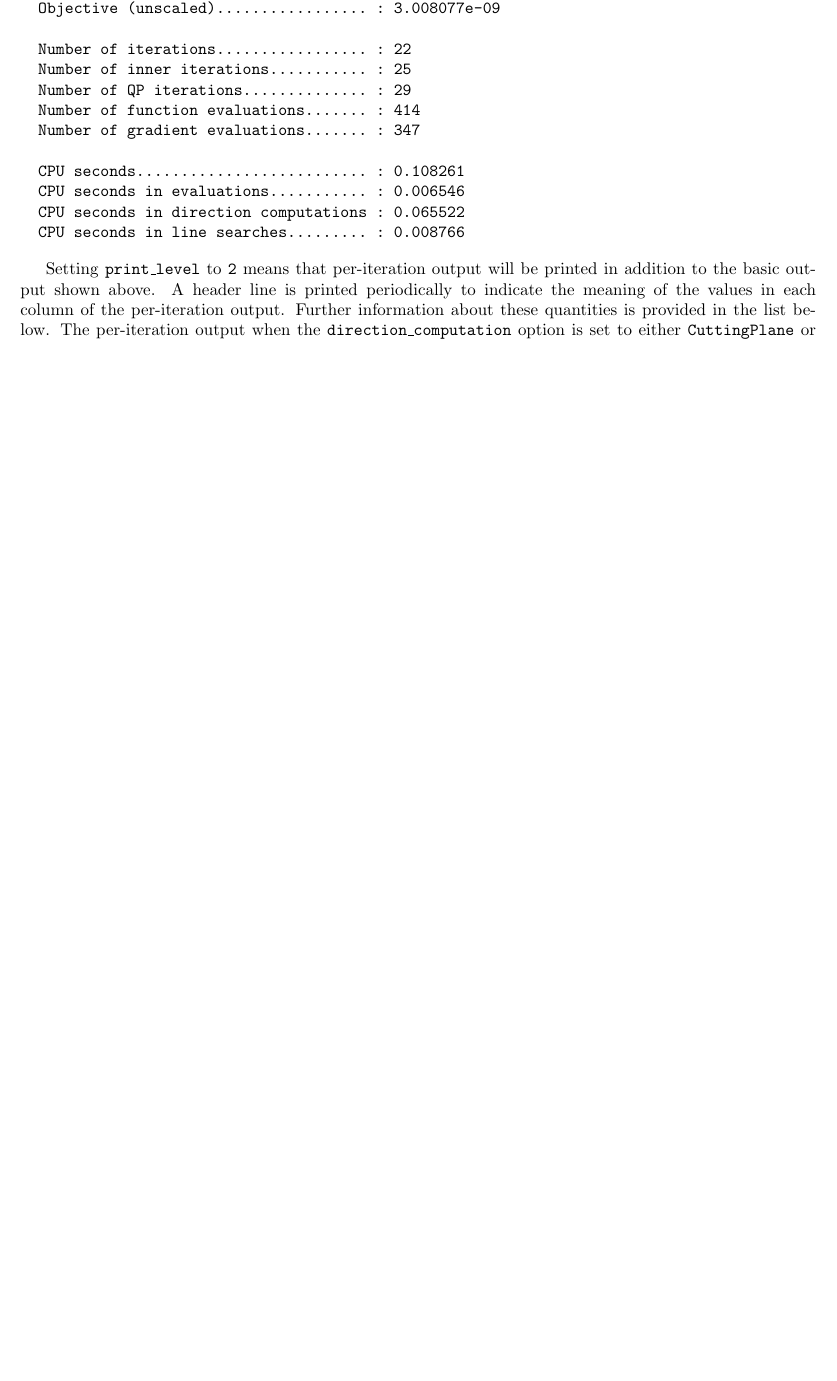
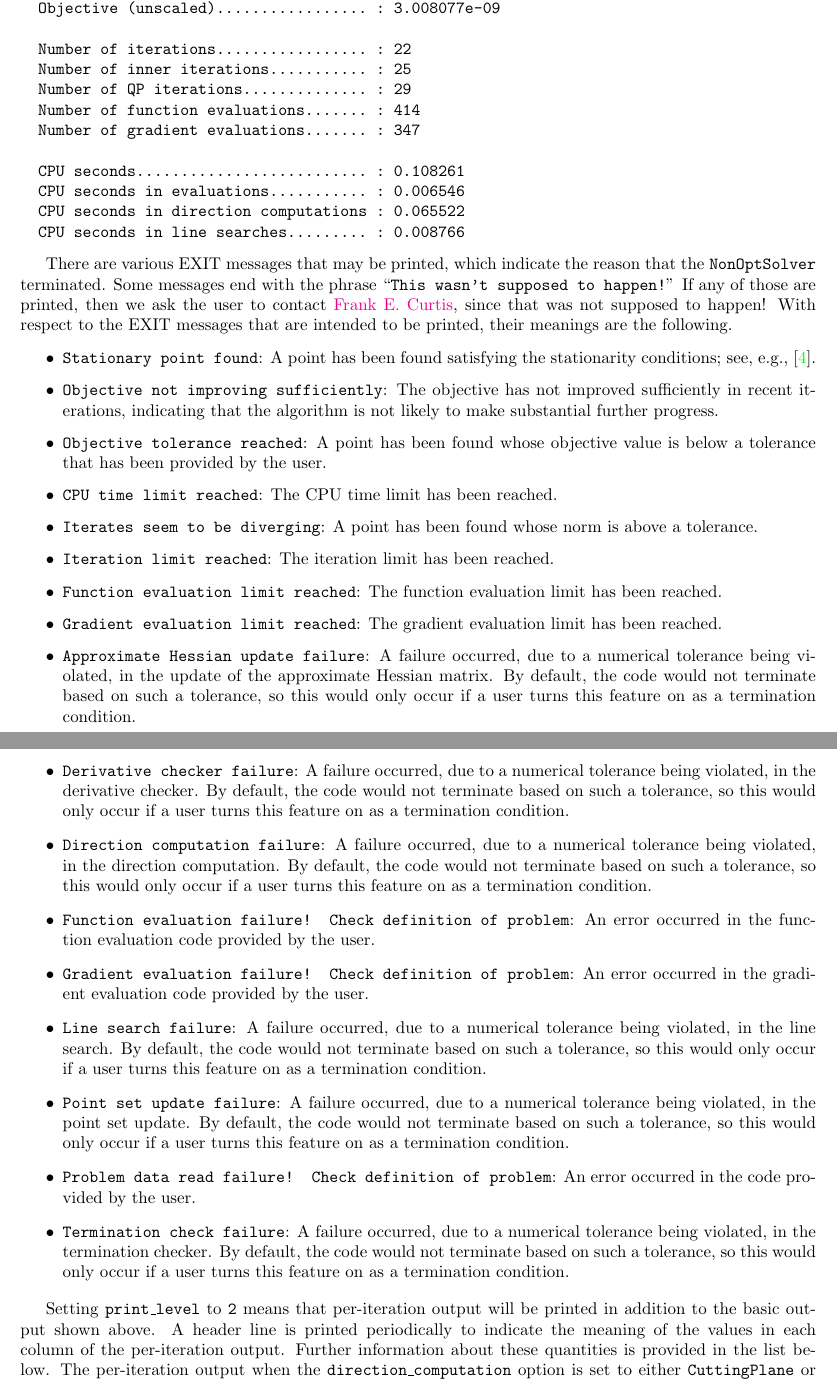
Before and after one commit to frankecurtis/NonOpt, a LaTeX document (NonOpt-Manual/NonOpt.tex): part of page 5 of 6 before the commit and two parts of pages 5 and 6 of 7 after it, the two joined at a grey line, cut so that both start at the same text, the shorter picture padded with empty space. The pictures show the PDF file NonOpt-Manual/NonOpt.pdf that the author committed with the source.

Commit message:
update for MPC round 1 revision

```diff
--- a/NonOpt-Manual/NonOpt.tex
+++ b/NonOpt-Manual/NonOpt.tex
@@ -225,6 +225,28 @@ The option \texttt{print\_level} determines the level of output to be printed to
   CPU seconds in line searches......... : 0.008766
 \end{verbatim}
 
+There are various EXIT messages that may be printed, which indicate the reason that the \texttt{NonOptSolver} terminated.  Some messages end with the phrase ``\texttt{This wasn't supposed to happen!}''  If any of those are printed, then we ask the user to contact \href{mailto:frank.e.curtis@gmail.com}{Frank E. Curtis}, since that was not supposed to happen!  With respect to the EXIT messages that are intended to be printed, their meanings are the following.
+
+\begin{itemize}
+  \item \texttt{Stationary point found}: A point has been found satisfying the stationarity conditions; see, e.g., \cite{CurtRobiZhou20}.
+  \item \texttt{Objective not improving sufficiently}: The objective has not improved sufficiently in recent iterations, indicating that the algorithm is not likely to make substantial further progress.
+  \item \texttt{Objective tolerance reached}: A point has been found whose objective value is below a tolerance that has been provided by the user.
+  \item \texttt{CPU time limit reached}: The CPU time limit has been reached.
+  \item \texttt{Iterates seem to be diverging}: A point has been found whose norm is above a tolerance.
+  \item \texttt{Iteration limit reached}: The iteration limit has been reached.
+  \item \texttt{Function evaluation limit reached}: The function evaluation limit has been reached.
+  \item \texttt{Gradient evaluation limit reached}:  The gradient evaluation limit has been reached.
+  \item \texttt{Approximate Hessian update failure}: A failure occurred, due to a numerical tolerance being violated, in the update of the approximate Hessian matrix.  By default, the code would not terminate based on such a tolerance, so this would only occur if a user turns this feature on as a termination condition.
+  \item \texttt{Derivative checker failure}: A failure occurred, due to a numerical tolerance being violated, in the derivative checker.  By default, the code would not terminate based on such a tolerance, so this would only occur if a user turns this feature on as a termination condition.
+  \item \texttt{Direction computation failure}: A failure occurred, due to a numerical tolerance being violated, in the direction computation.  By default, the code would not terminate based on such a tolerance, so this would only occur if a user turns this feature on as a termination condition.
+  \item \texttt{Function evaluation failure! Check definition of problem}: An error occurred in the function evaluation code provided by the user.
+  \item \texttt{Gradient evaluation failure! Check definition of problem}: An error occurred in the gradient evaluation code provided by the user.
+  \item \texttt{Line search failure}: A failure occurred, due to a numerical tolerance being violated, in the line search.  By default, the code would not terminate based on such a tolerance, so this would only occur if a user turns this feature on as a termination condition.
+  \item \texttt{Point set update failure}: A failure occurred, due to a numerical tolerance being violated, in the point set update.  By default, the code would not terminate based on such a tolerance, so this would only occur if a user turns this feature on as a termination condition.
+  \item \texttt{Problem data read failure!  Check definition of problem}: An error occurred in the code provided by the user.
+  \item \texttt{Termination check failure}: A failure occurred, due to a numerical tolerance being violated, in the termination checker.  By default, the code would not terminate based on such a tolerance, so this would only occur if a user turns this feature on as a termination condition.
+\end{itemize}
+
 Setting \texttt{print\_level} to \texttt{2} means that per-iteration output will be printed in addition to the basic output shown above.  A header line is printed periodically to indicate the meaning of the values in each column of the per-iteration output.  Further information about these quantities is provided in the list below.  The per-iteration output when the \texttt{direction\_computation} option is set to either \texttt{CuttingPlane} or \texttt{GradientCombination} is exactly the same, whereas when this option is set to \texttt{Gradient} the column \texttt{L?} is omitted since the small-scale QP subproblem solver is always employed for this strategy.
 
 \begin{itemize}
```
Also changed, not shown: NonOpt-Manual/NonOpt.pdf, NonOpt-Manual/NonOpt.tex (8 more changed lines), 1 other file.
